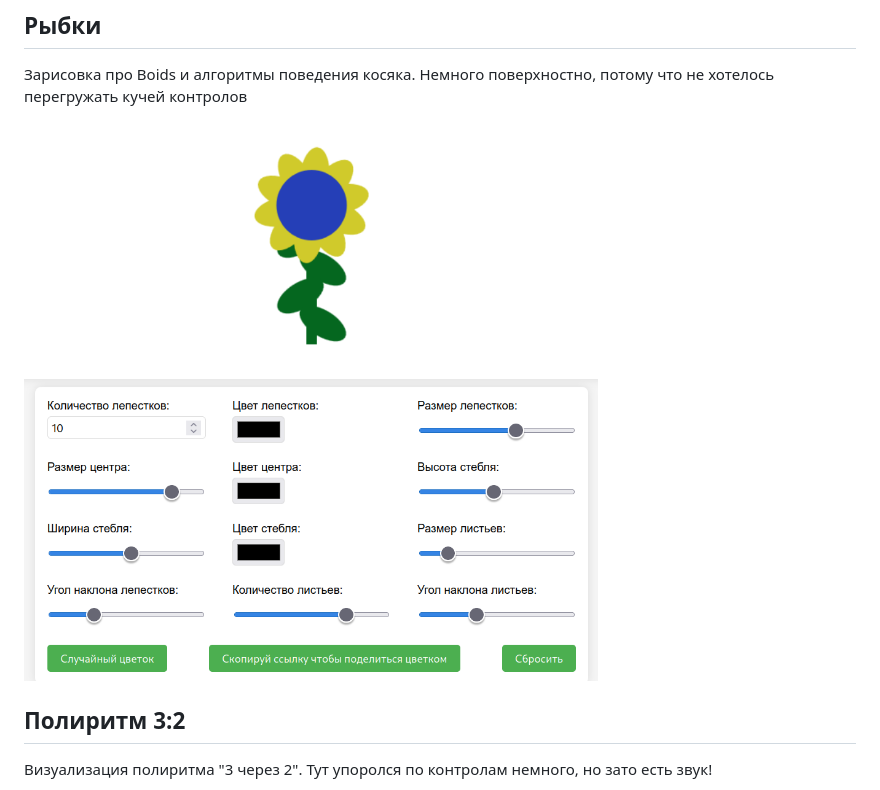
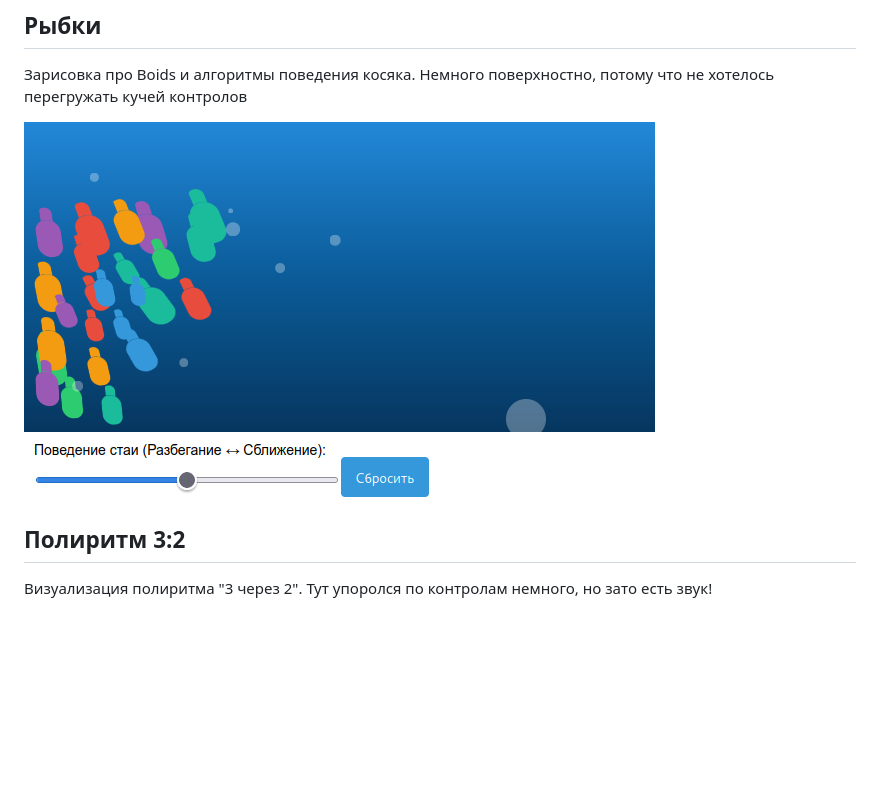
Before and after one commit to shrimpsizemoose/one-shots, a Markdown page: README.md, the part around the change. Rendered like a GitHub page; blank space fills up the shorter version.

Commit message:
fix fish tank screenshot

```diff
--- a/README.md
+++ b/README.md
@@ -139,7 +139,7 @@ Anyway, можно посмотреть на одно, можно на сраз
 
 Зарисовка про Boids и алгоритмы поведения косяка. Немного поверхностно, потому что не хотелось перегружать кучей контролов
 
-![fish tank screenshot](./screenshots/flower.png)
+![fish tank screenshot](./screenshots/fish-tank.png)
 
 ## Полиритм 3:2
 
```
